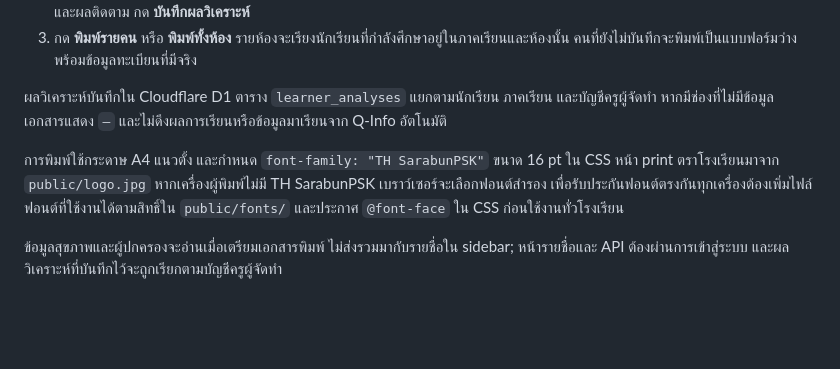
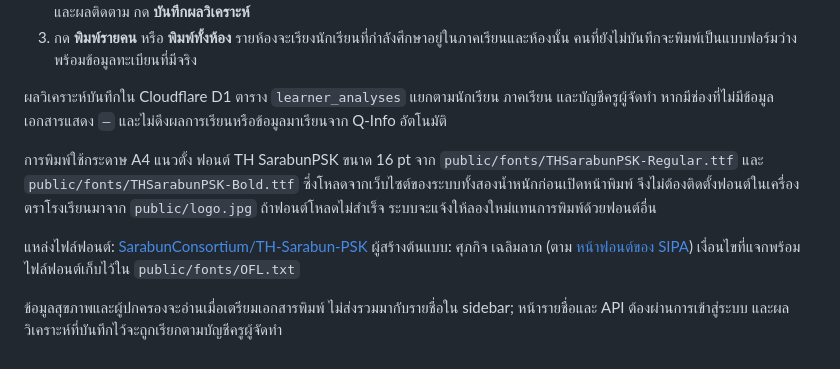
Before and after one commit to SATTASAI/banpadeng-school-db, a Markdown page: docs/learner-analysis.md, the part around the change. Rendered like a GitHub page; blank space fills up the shorter version.

Commit message:
Document self-hosted TH SarabunPSK fonts and source

```diff
--- a/docs/learner-analysis.md
+++ b/docs/learner-analysis.md
@@ -8,6 +8,8 @@
 
 ผลวิเคราะห์บันทึกใน Cloudflare D1 ตาราง `learner_analyses` แยกตามนักเรียน ภาคเรียน และบัญชีครูผู้จัดทำ หากมีช่องที่ไม่มีข้อมูล เอกสารแสดง `–` และไม่ดึงผลการเรียนหรือข้อมูลมาเรียนจาก Q-Info อัตโนมัติ
 
-การพิมพ์ใช้กระดาษ A4 แนวตั้ง และกำหนด `font-family: "TH SarabunPSK"` ขนาด 16 pt ใน CSS หน้า print ตราโรงเรียนมาจาก `public/logo.jpg` หากเครื่องผู้พิมพ์ไม่มี TH SarabunPSK เบราว์เซอร์จะเลือกฟอนต์สำรอง เพื่อรับประกันฟอนต์ตรงกันทุกเครื่องต้องเพิ่มไฟล์ฟอนต์ที่ใช้งานได้ตามสิทธิ์ใน `public/fonts/` และประกาศ `@font-face` ใน CSS ก่อนใช้งานทั่วโรงเรียน
+การพิมพ์ใช้กระดาษ A4 แนวตั้ง ฟอนต์ TH SarabunPSK ขนาด 16 pt จาก `public/fonts/THSarabunPSK-Regular.ttf` และ `public/fonts/THSarabunPSK-Bold.ttf` ซึ่งโหลดจากเว็บไซต์ของระบบทั้งสองน้ำหนักก่อนเปิดหน้าพิมพ์ จึงไม่ต้องติดตั้งฟอนต์ในเครื่อง ตราโรงเรียนมาจาก `public/logo.jpg` ถ้าฟอนต์โหลดไม่สำเร็จ ระบบจะแจ้งให้ลองใหม่แทนการพิมพ์ด้วยฟอนต์อื่น
+
+แหล่งไฟล์ฟอนต์: [SarabunConsortium/TH-Sarabun-PSK](https://github.com/SarabunConsortium/TH-Sarabun-PSK) ผู้สร้างต้นแบบ: ศุภกิจ เฉลิมลาภ (ตาม [หน้าฟอนต์ของ SIPA](https://www.f0nt.com/release/13-free-fonts-from-sipa/)) เงื่อนไขที่แจกพร้อมไฟล์ฟอนต์เก็บไว้ใน `public/fonts/OFL.txt`
 
 ข้อมูลสุขภาพและผู้ปกครองจะอ่านเมื่อเตรียมเอกสารพิมพ์ ไม่ส่งรวมมากับรายชื่อใน sidebar; หน้ารายชื่อและ API ต้องผ่านการเข้าสู่ระบบ และผลวิเคราะห์ที่บันทึกไว้จะถูกเรียกตามบัญชีครูผู้จัดทำ
```
